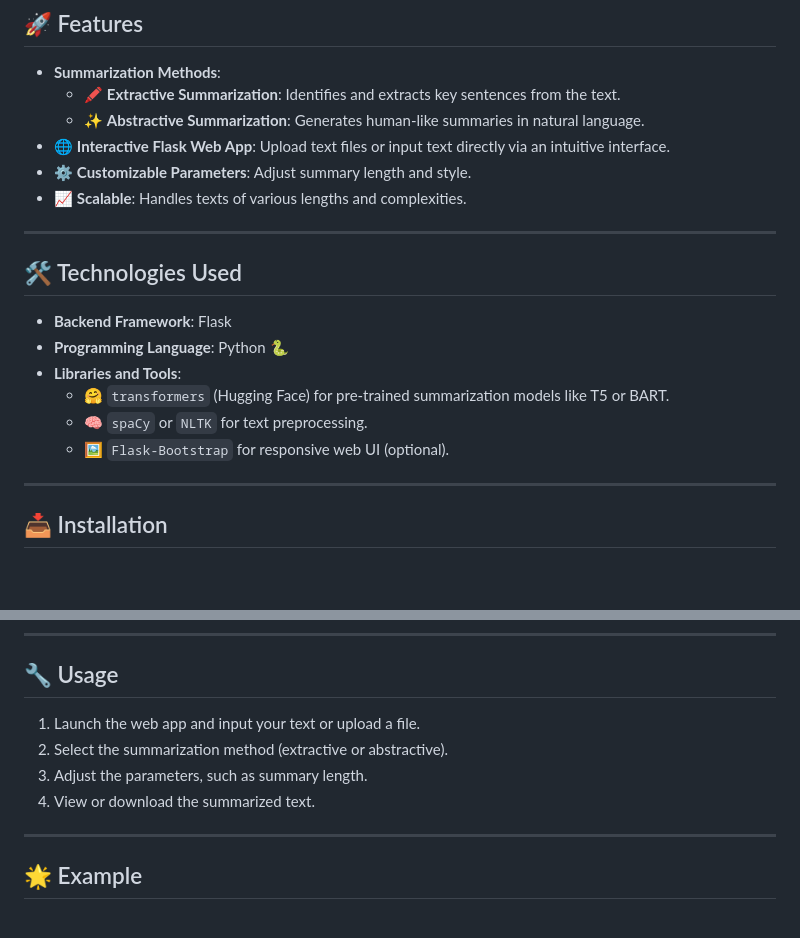
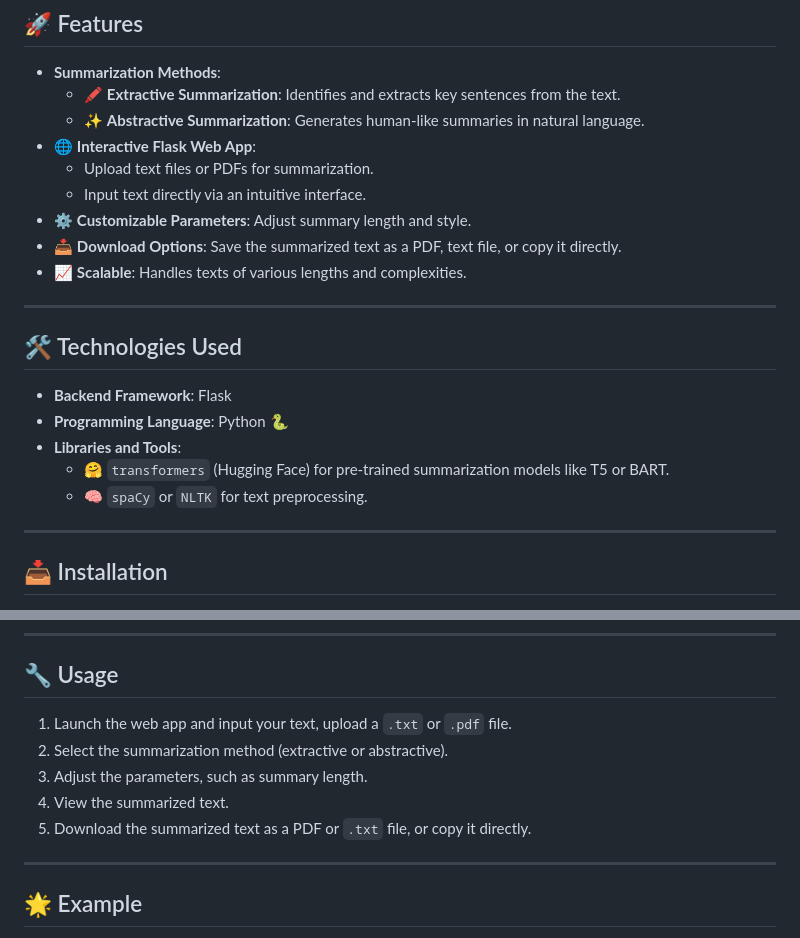
Before and after one commit to Bineet117/Text-Summarization-NLP-project, a Markdown page: README.md, 2 parts joined by grey strips. Drawn GitHub-style; blank space fills up the shorter version.

```diff
--- a/README.md
+++ b/README.md
@@ -9,8 +9,11 @@ The **Text Summarization Project** simplifies and condenses large pieces of text
 - **Summarization Methods**:
   - 🖍️ **Extractive Summarization**: Identifies and extracts key sentences from the text.
   - ✨ **Abstractive Summarization**: Generates human-like summaries in natural language.
-- 🌐 **Interactive Flask Web App**: Upload text files or input text directly via an intuitive interface.
+- 🌐 **Interactive Flask Web App**:
+  - Upload text files or PDFs for summarization.
+  - Input text directly via an intuitive interface.
 - ⚙️ **Customizable Parameters**: Adjust summary length and style.
+- 📥 **Download Options**: Save the summarized text as a PDF, text file, or copy it directly.
 - 📈 **Scalable**: Handles texts of various lengths and complexities.
 
 ---
@@ -21,7 +24,6 @@ The **Text Summarization Project** simplifies and condenses large pieces of text
 - **Libraries and Tools**:
   - 🤗 `transformers` (Hugging Face) for pre-trained summarization models like T5 or BART.
   - 🧠 `spaCy` or `NLTK` for text preprocessing.
-  - 🖼️ `Flask-Bootstrap` for responsive web UI (optional).
 
 ---
 
@@ -54,10 +56,11 @@ The **Text Summarization Project** simplifies and condenses large pieces of text
 
 ## 🔧 Usage
 
-1. Launch the web app and input your text or upload a file.
+1. Launch the web app and input your text, upload a `.txt` or `.pdf` file.
 2. Select the summarization method (extractive or abstractive).
 3. Adjust the parameters, such as summary length.
-4. View or download the summarized text.
+4. View the summarized text.
+5. Download the summarized text as a PDF or `.txt` file, or copy it directly.
 
 ---
 
```
Also changed, not shown: other parts of README.md (+3 -6 lines).
